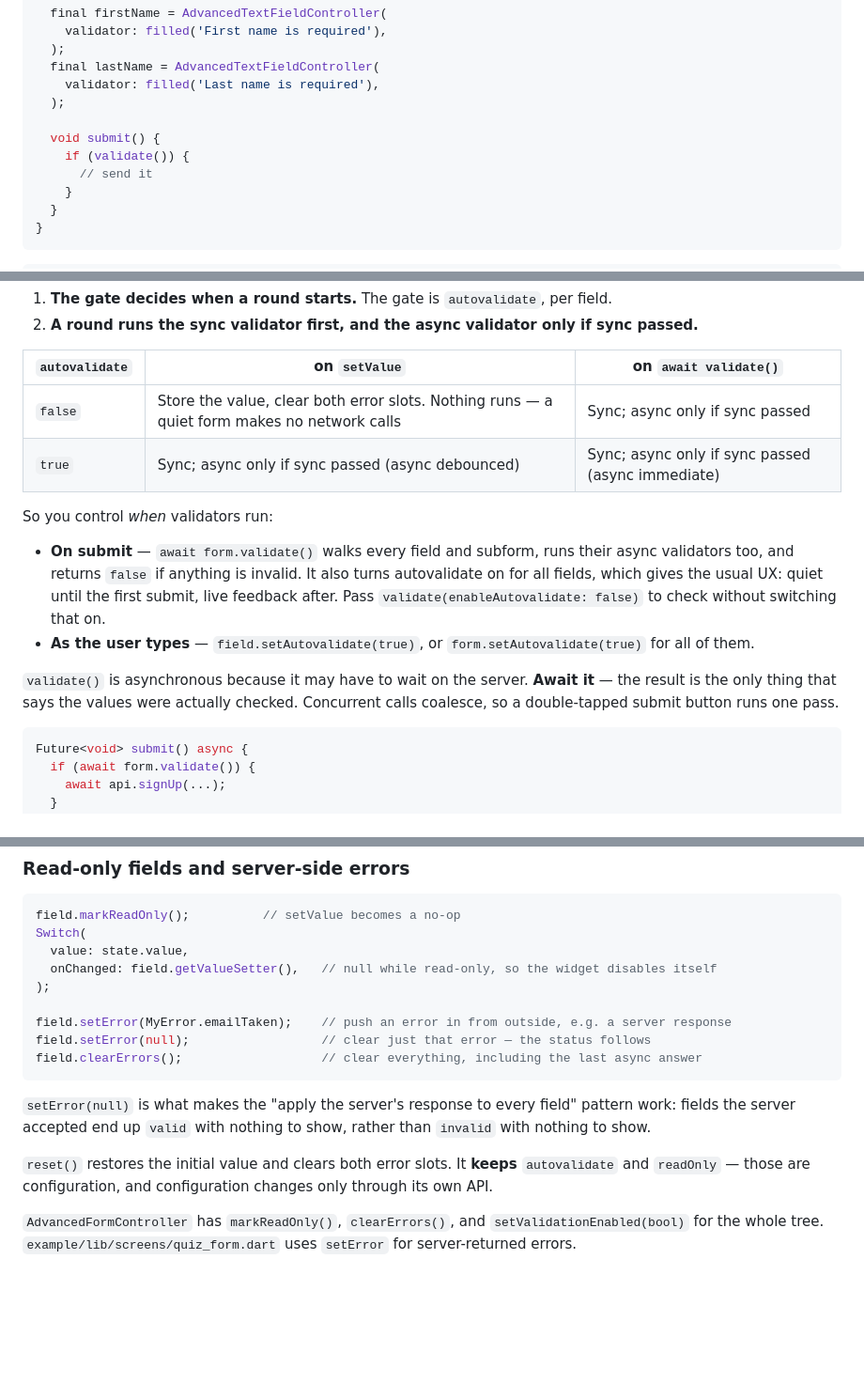
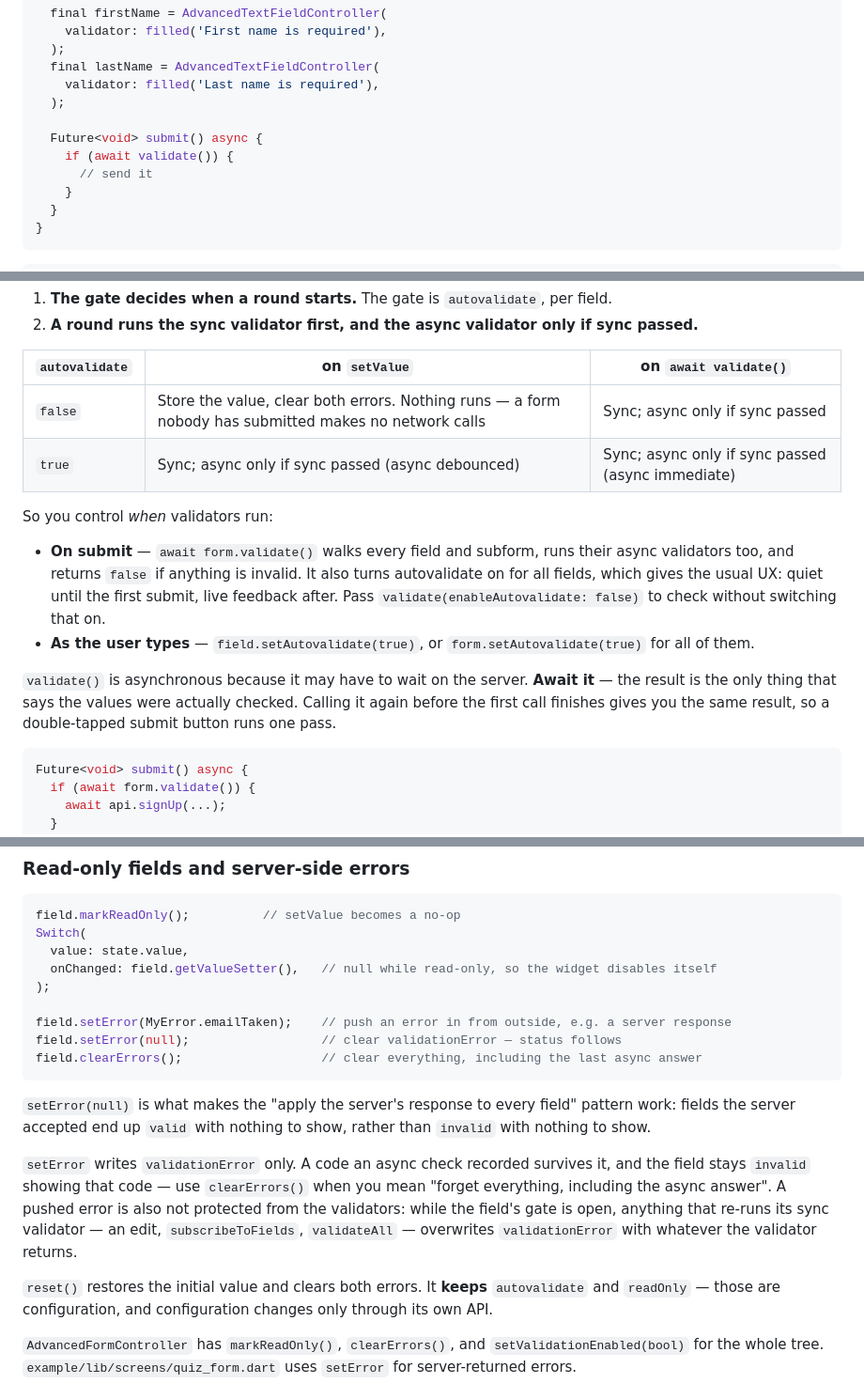
Before and after one commit to leancodepl/leancode_forms, a Markdown page: README.md, 3 parts joined by grey strips. Shown at 94% size. Drawn GitHub-style; blank space fills up the shorter version.

Commit message:
docs(validation): update and simplify docs

````diff
--- a/README.md
+++ b/README.md
@@ -27,8 +27,8 @@ class SignupFormController extends AdvancedFormController {
     validator: filled('Last name is required'),
   );
 
-  void submit() {
-    if (validate()) {
+  Future<void> submit() async {
+    if (await validate()) {
       // send it
     }
   }
@@ -158,7 +158,7 @@ Two rules cover every case:
 
 | `autovalidate` | on `setValue` | on `await validate()` |
 | --- | --- | --- |
-| `false` | Store the value, clear both error slots. Nothing runs — a quiet form makes no network calls | Sync; async only if sync passed |
+| `false` | Store the value, clear both errors. Nothing runs — a form nobody has submitted makes no network calls | Sync; async only if sync passed |
 | `true` | Sync; async only if sync passed (async debounced) | Sync; async only if sync passed (async immediate) |
 
 So you control *when* validators run:
@@ -166,7 +166,7 @@ So you control *when* validators run:
 - **On submit** — `await form.validate()` walks every field and subform, runs their async validators too, and returns `false` if anything is invalid. It also turns autovalidate on for all fields, which gives the usual UX: quiet until the first submit, live feedback after. Pass `validate(enableAutovalidate: false)` to check without switching that on.
 - **As the user types** — `field.setAutovalidate(true)`, or `form.setAutovalidate(true)` for all of them.
 
-`validate()` is asynchronous because it may have to wait on the server. **Await it** — the result is the only thing that says the values were actually checked. Concurrent calls coalesce, so a double-tapped submit button runs one pass.
+`validate()` is asynchronous because it may have to wait on the server. **Await it** — the result is the only thing that says the values were actually checked. Calling it again before the first call finishes gives you the same result, so a double-tapped submit button runs one pass.
 
 ```dart
 Future<void> submit() async {
@@ -290,13 +290,15 @@ Switch(
 );
 
 field.setError(MyError.emailTaken);    // push an error in from outside, e.g. a server response
-field.setError(null);                  // clear just that error — the status follows
+field.setError(null);                  // clear validationError — status follows
 field.clearErrors();                   // clear everything, including the last async answer
 ```
 
 `setError(null)` is what makes the "apply the server's response to every field" pattern work: fields the server accepted end up `valid` with nothing to show, rather than `invalid` with nothing to show.
 
-`reset()` restores the initial value and clears both error slots. It **keeps** `autovalidate` and `readOnly` — those are configuration, and configuration changes only through its own API.
+`setError` writes `validationError` only. A code an async check recorded survives it, and the field stays `invalid` showing that code — use `clearErrors()` when you mean "forget everything, including the async answer". A pushed error is also not protected from the validators: while the field's gate is open, anything that re-runs its sync validator — an edit, `subscribeToFields`, `validateAll` — overwrites `validationError` with whatever the validator returns.
+
+`reset()` restores the initial value and clears both errors. It **keeps** `autovalidate` and `readOnly` — those are configuration, and configuration changes only through its own API.
 
 `AdvancedFormController` has `markReadOnly()`, `clearErrors()`, and `setValidationEnabled(bool)` for the whole tree. `example/lib/screens/quiz_form.dart` uses `setError` for server-returned errors.
 
````
Also changed, not shown: other parts of README.md (+3 -3 lines), CHANGELOG.md (+17 -15 lines), MIGRATION.md (+16 -9 lines).
